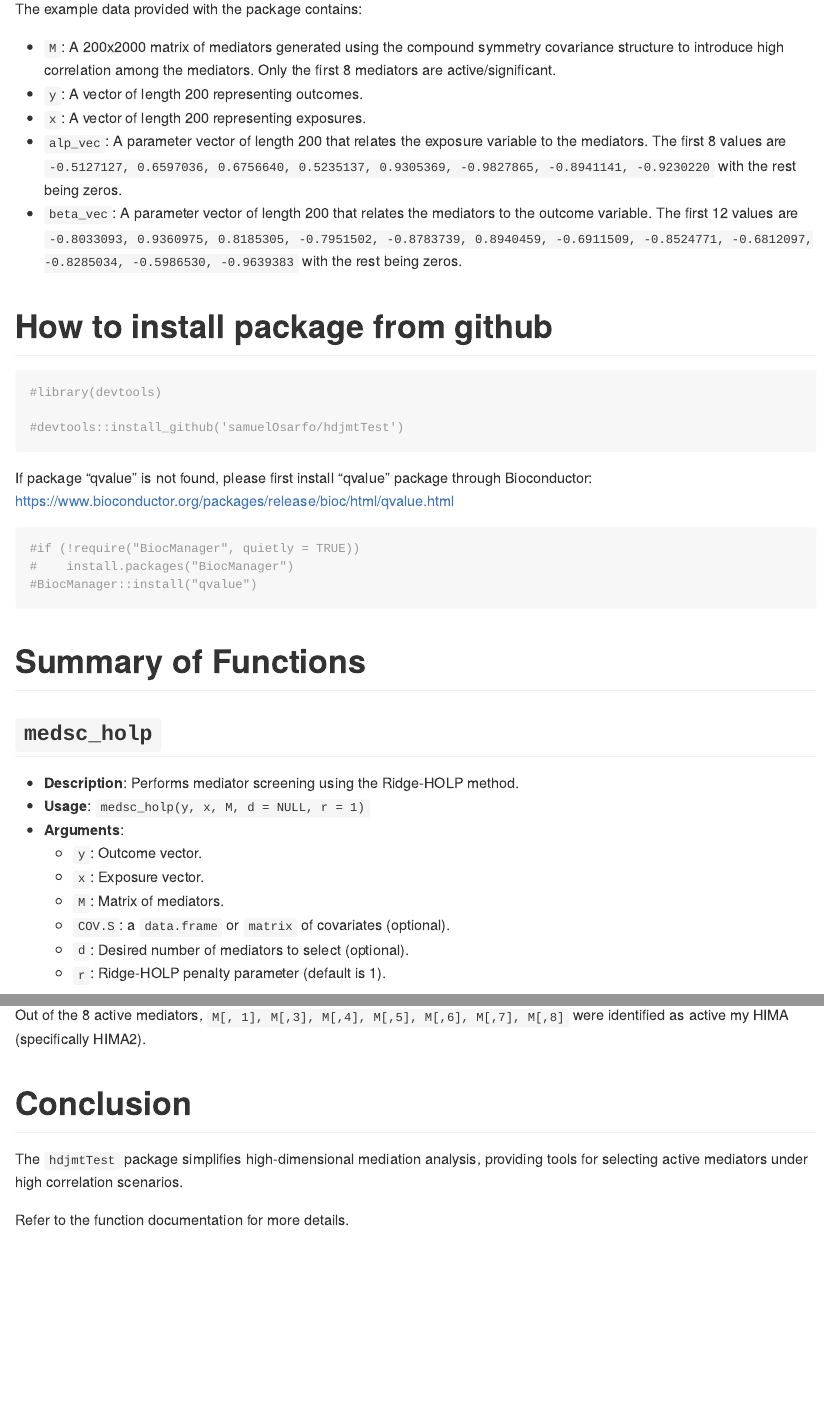
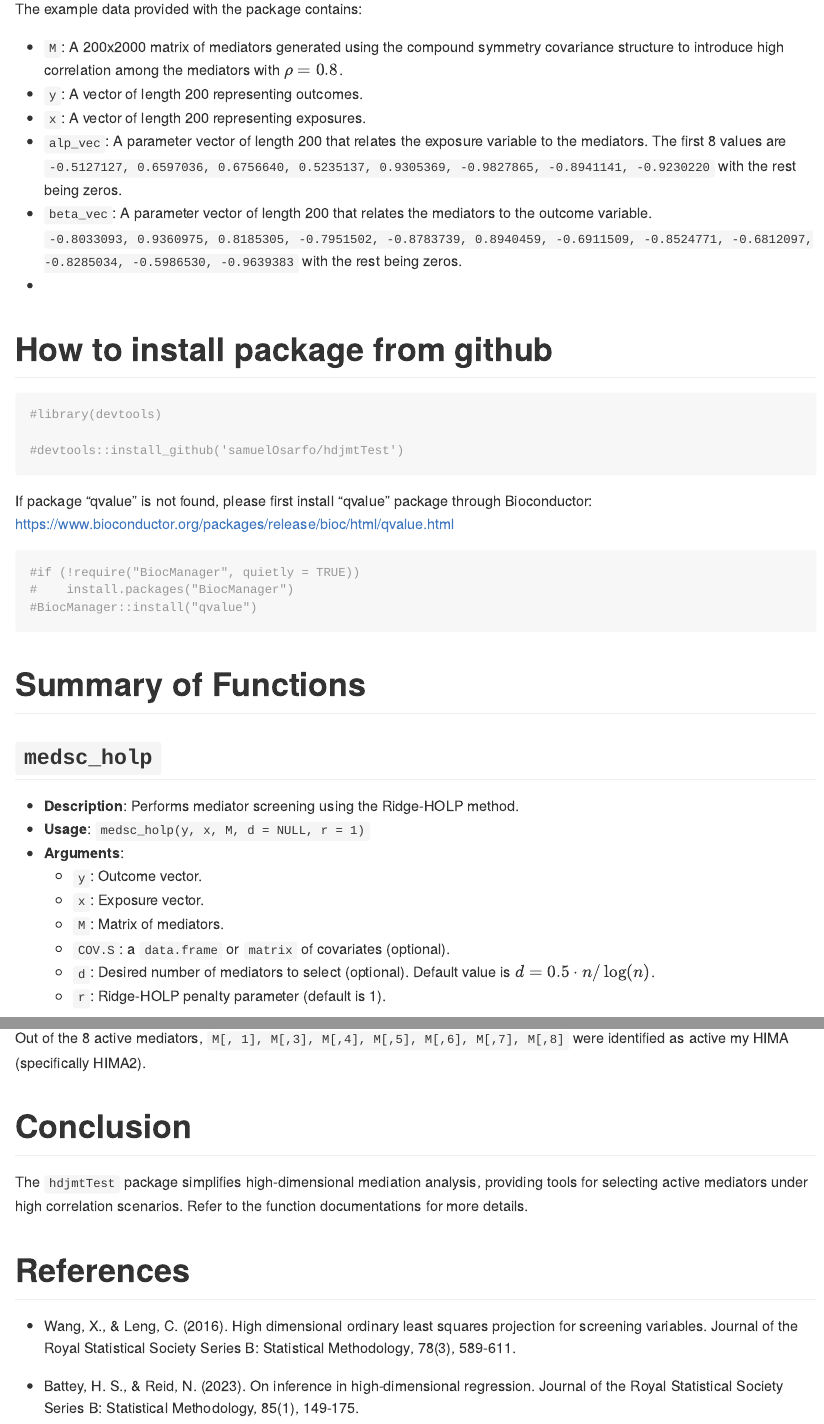
Before and after one commit to samuelOsarfo/hdjmtTest, an R Markdown document (README.Rmd): the page in a window 1100 px wide, from 390 px down, and a second part further down, joined at a grey line. The pictures show the output file README.md that the author committed with the source, drawn offline in the style of GitHub.

Commit message:
updated documentation

```diff
--- a/README.Rmd
+++ b/README.Rmd
@@ -37,7 +37,9 @@ The `hdjmtTest` package performs high-dimensional mediator screening and testing
 
 # Structure of ExampleData
 
-The example data provided with the package contains:
-
-- `M`: A 200x2000 matrix of mediators generated using the compound symmetry covariance structure to introduce high correlation among the        mediators. Only the first 8 mediators are active/significant.
+The example data provided with the package  contains:
+- information for `200` observations and `2000` potential active mediators.
+-**Variables**:
+- `M`: A 200x2000 matrix of mediators generated using the compound symmetry covariance structure to introduce high correlation among the mediators with $\rho= 0.8$.
+- `x`: A vector of length 200 representing exposures.
 - `y`: A vector of length 200 representing outcomes.
@@ -45,4 +46,4 @@ The example data provided with the package contains:
 - `alp_vec`: A parameter vector of length 200 that relates the exposure variable to the mediators. The first 8 values are
  `-0.5127127, 0.6597036, 0.6756640, 0.5235137, 0.9305369, -0.9827865, -0.8941141, -0.9230220` with the rest being zeros.
-- `beta_vec`: A parameter vector of length 200 that relates the mediators to the outcome variable. The first 12 values are
+- `beta_vec`: A parameter vector of length 200 that relates the mediators to the outcome variable.
 `-0.8033093, 0.9360975, 0.8185305, -0.7951502, -0.8783739, 0.8940459, -0.6911509, -0.8524771, -0.6812097, -0.8285034, -0.5986530, -0.9639383` with the rest being zeros.
@@ -80,7 +82,7 @@ If package "qvalue" is not found, please first install "qvalue" package through
   - `x`: Exposure vector.
   - `M`: Matrix of mediators.
   - `COV.S`:  a `data.frame` or  `matrix` of covariates (optional).
-  - `d`: Desired number of mediators to select (optional).
+  - `d`: Desired number of mediators to select (optional). Default value is $d= 0.5\cdot n/\log(n)$.
   - `r`: Ridge-HOLP penalty parameter (default is 1).
 
 ## `app_orth`
@@ -220,6 +222,11 @@ Out of the 8 active mediators, `M[, 1], M[,3], M[,4], M[,5], M[,6], M[,7], M[,8]
 
 # Conclusion
 
-The `hdjmtTest` package simplifies high-dimensional mediation analysis, providing tools for selecting active mediators under high correlation scenarios.
+The `hdjmtTest` package simplifies high-dimensional mediation analysis, providing tools for selecting active mediators under high correlation scenarios. Refer to the function documentations for more details.
 
-Refer to the function documentation for more details.
+
+# Reference
+
+- Wang, X., & Leng, C. (2016). High dimensional ordinary least squares projection for screening variables. Journal of the Royal Statistical Society Series B: Statistical Methodology, 78(3), 589-611.
+
+- Battey, H. S., & Reid, N. (2023). On inference in high-dimensional regression. Journal of the Royal Statistical Society Series B: Statistical Methodology, 85(1), 149-175.
```
Also changed, not shown: README.md, README.Rmd (4 more changed lines), 1 other file.
